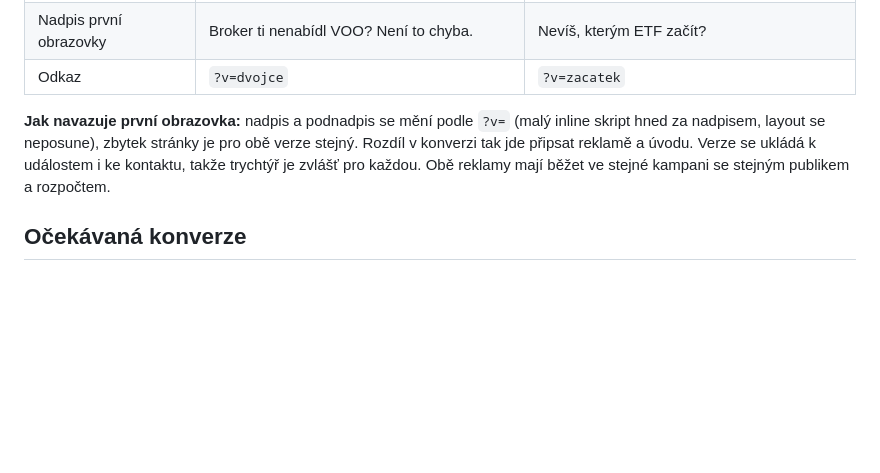
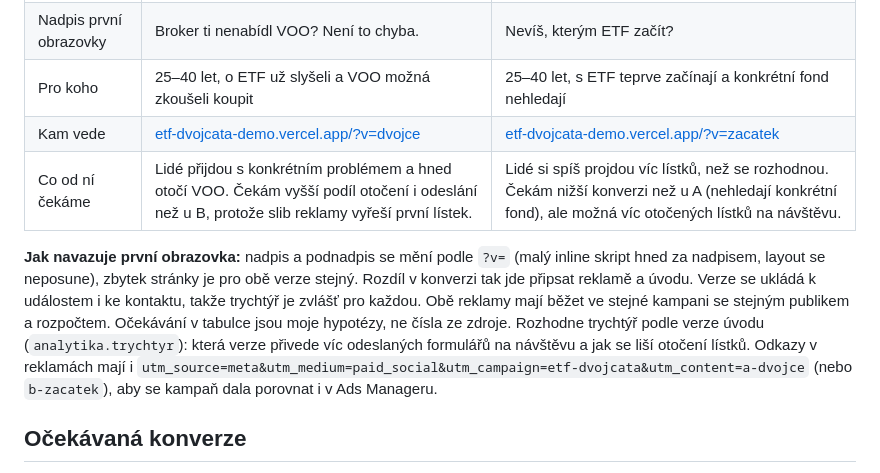
Before and after one commit to DanielKuchvalek/etf-landing, a Markdown page: README.md, the part around the change. Rendered like a GitHub page; blank space fills up the shorter version.

Commit message:
README u reklam: kam která verze vede, pro koho je a co od ní čekáme
Řádky tabulky pro koho, kam vede (živé odkazy ?v=dvojce a ?v=zacatek)
a co od ní čekáme. Očekávání označená jako hypotézy bez čísel, rozhodne
trychtýř podle verze úvodu; odkazy z reklam s utm parametry.

Co-Authored-By: Claude Opus 5.5 <noreply@anthropic.com>

```diff
--- a/README.md
+++ b/README.md
@@ -82,9 +82,11 @@ Obě pro Meta (Facebook a Instagram) na mobilu: statický obrázek 4 : 5 do feed
 | Primární text začíná | „Broker ti nenabídl VOO? Není to chyba.“ | „Nevíš, kterým ETF začít?“ |
 | Obrázek | VOO → VUAA, „evropské dvojče · koupíš z Česka“ | sešit se 7 typy ETF a tickery, nic nezakroužkované |
 | Nadpis první obrazovky | Broker ti nenabídl VOO? Není to chyba. | Nevíš, kterým ETF začít? |
-| Odkaz | `?v=dvojce` | `?v=zacatek` |
+| Pro koho | 25–40 let, o ETF už slyšeli a VOO možná zkoušeli koupit | 25–40 let, s ETF teprve začínají a konkrétní fond nehledají |
+| Kam vede | [etf-dvojcata-demo.vercel.app/?v=dvojce](https://etf-dvojcata-demo.vercel.app/?v=dvojce) | [etf-dvojcata-demo.vercel.app/?v=zacatek](https://etf-dvojcata-demo.vercel.app/?v=zacatek) |
+| Co od ní čekáme | Lidé přijdou s konkrétním problémem a hned otočí VOO. Čekám vyšší podíl otočení i odeslání než u B, protože slib reklamy vyřeší první lístek. | Lidé si spíš projdou víc lístků, než se rozhodnou. Čekám nižší konverzi než u A (nehledají konkrétní fond), ale možná víc otočených lístků na návštěvu. |
 
-**Jak navazuje první obrazovka:** nadpis a podnadpis se mění podle `?v=` (malý inline skript hned za nadpisem, layout se neposune), zbytek stránky je pro obě verze stejný. Rozdíl v konverzi tak jde připsat reklamě a úvodu. Verze se ukládá k událostem i ke kontaktu, takže trychtýř je zvlášť pro každou. Obě reklamy mají běžet ve stejné kampani se stejným publikem a rozpočtem.
+**Jak navazuje první obrazovka:** nadpis a podnadpis se mění podle `?v=` (malý inline skript hned za nadpisem, layout se neposune), zbytek stránky je pro obě verze stejný. Rozdíl v konverzi tak jde připsat reklamě a úvodu. Verze se ukládá k událostem i ke kontaktu, takže trychtýř je zvlášť pro každou. Obě reklamy mají běžet ve stejné kampani se stejným publikem a rozpočtem. Očekávání v tabulce jsou moje hypotézy, ne čísla ze zdroje. Rozhodne trychtýř podle verze úvodu (`analytika.trychtyr`): která verze přivede víc odeslaných formulářů na návštěvu a jak se liší otočení lístků. Odkazy v reklamách mají i `utm_source=meta&utm_medium=paid_social&utm_campaign=etf-dvojcata&utm_content=a-dvojce` (nebo `b-zacatek`), aby se kampaň dala porovnat i v Ads Manageru.
 
 ## Očekávaná konverze
 
```
